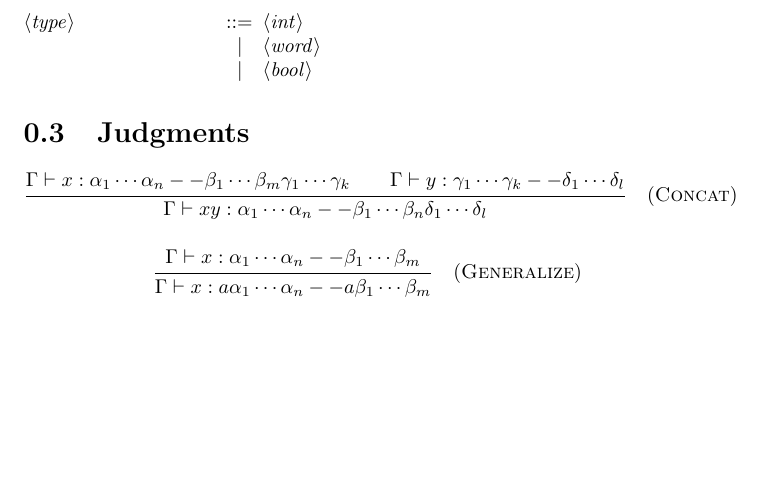
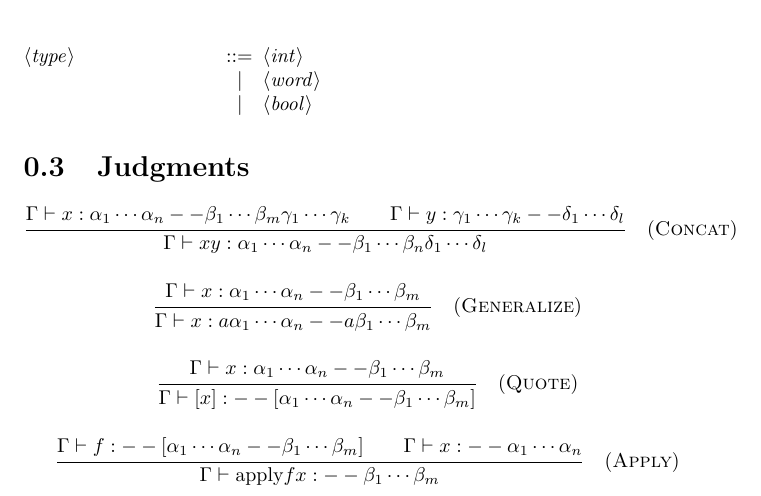
Before and after one commit to vmchale/kempe, a LaTeX document (tex/types.tex): part of page 2 of 2, cut so that both start at the same text, the shorter picture padded with empty space. Compiled offline with pdfLaTeX.

Commit message:
add aspirational types...

```diff
--- a/tex/types.tex
+++ b/tex/types.tex
@@ -41,6 +41,16 @@ This presents the Kempe type system.
 {\Gamma \vdash x : \alpha_1\cdots\alpha_n -- \beta_1\cdots\beta_m}
 {\Gamma \vdash x : a\alpha_1\cdots\alpha_n -- a\beta_1\cdots\beta_m}
 \quad(\textsc{Generalize})
+
+\inferrule
+{\Gamma \vdash x : \alpha_1\cdots\alpha_n -- \beta_1\cdots\beta_m}
+{\Gamma \vdash [x] : -- [\alpha_1\cdots\alpha_n -- \beta_1\cdots\beta_m]}
+\quad(\textsc{Quote})
+
+\inferrule
+{\Gamma \vdash f : -- [\alpha_1\cdots\alpha_n -- \beta_1\cdots\beta_m] \\ \Gamma \vdash x : -- \alpha_1\cdots\alpha_n}
+{\Gamma \vdash \textrm{apply} f x : -- \beta_1\cdots\beta_m}
+\quad(\textsc{Apply})
 \end{mathpar}
 
 \end{document}
```
Also changed, not shown: tex/types.pdf.
